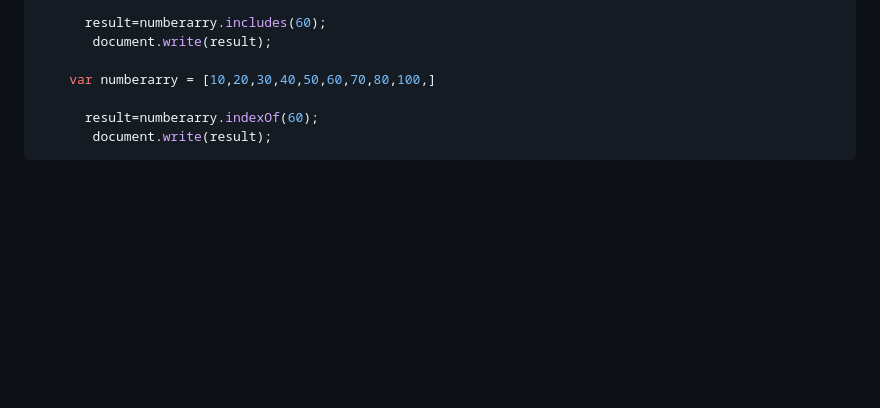
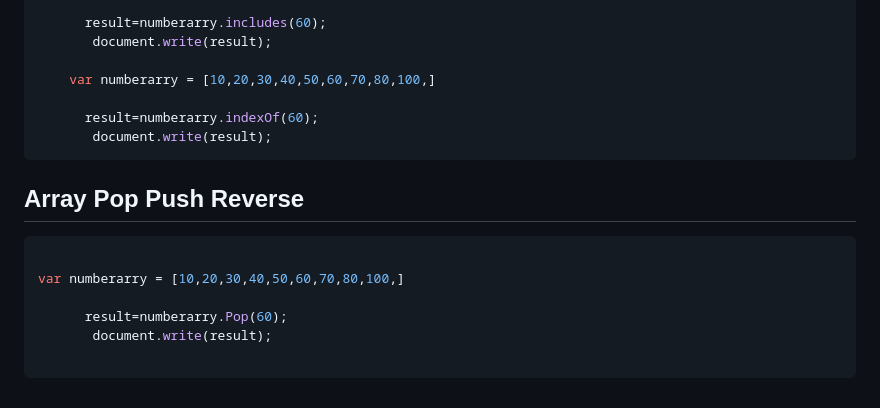
Before and after one commit to sheikhrokonuzzman34/javascript-practice, a Markdown page: javascrip_note.md, the part around the change. Rendered like a GitHub page; blank space fills up the shorter version.

Commit message:
Array Pop Push Reverse

````diff
--- a/javascrip_note.md
+++ b/javascrip_note.md
@@ -309,3 +309,12 @@ for key in fruits:
       result=numberarry.indexOf(60);
        document.write(result);
 ```
+## Array Pop Push Reverse
+```javascript
+
+var numberarry = [10,20,30,40,50,60,70,80,100,]
+
+      result=numberarry.Pop(60);
+       document.write(result);
+
+```
````
